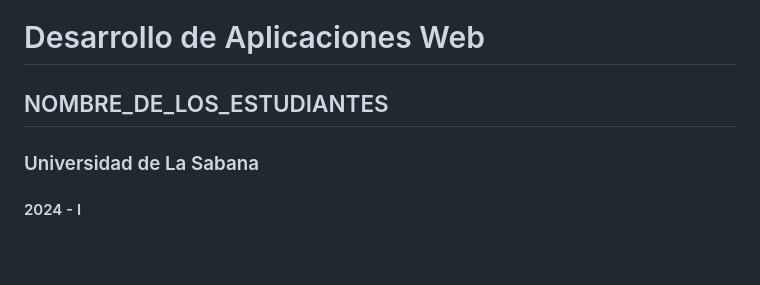
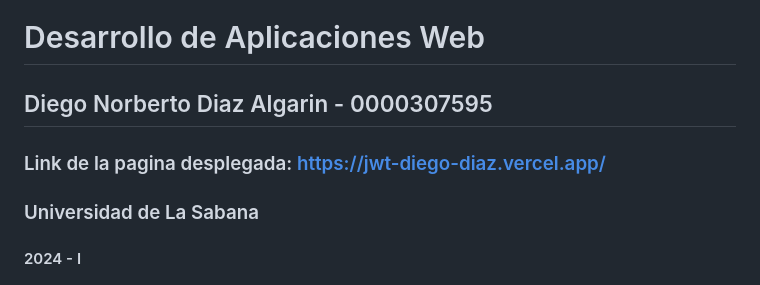
Before and after one commit to DSAW-2024-1/jwt-for-the-win-diego-diaz, a Markdown page: README.md, the part around the change. Drawn GitHub-style; blank space fills up the shorter version.

```diff
--- a/README.md
+++ b/README.md
@@ -1,6 +1,7 @@
 [![Review Assignment Due Date](https://classroom.github.com/assets/deadline-readme-button-24ddc0f5d75046c5622901739e7c5dd533143b0c8e959d652212380cedb1ea36.svg)](https://classroom.github.com/a/ajKCO3Oe)
 # Desarrollo de Aplicaciones Web
-## NOMBRE_DE_LOS_ESTUDIANTES
+## Diego Norberto Diaz Algarin - 0000307595
+### Link de la pagina desplegada: https://jwt-diego-diaz.vercel.app/
 ### Universidad de La Sabana
 #### 2024 - I
 
```
